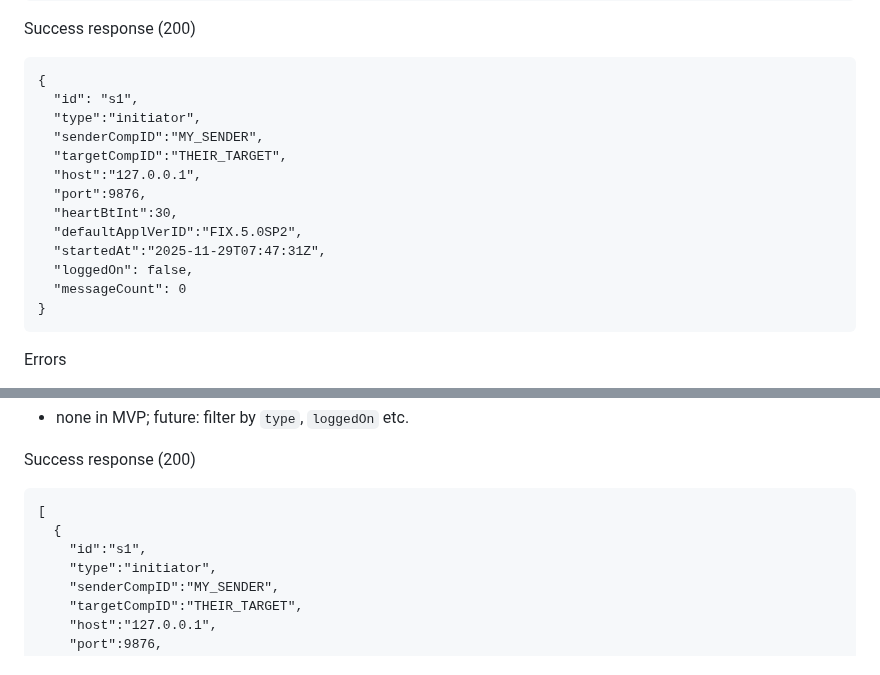
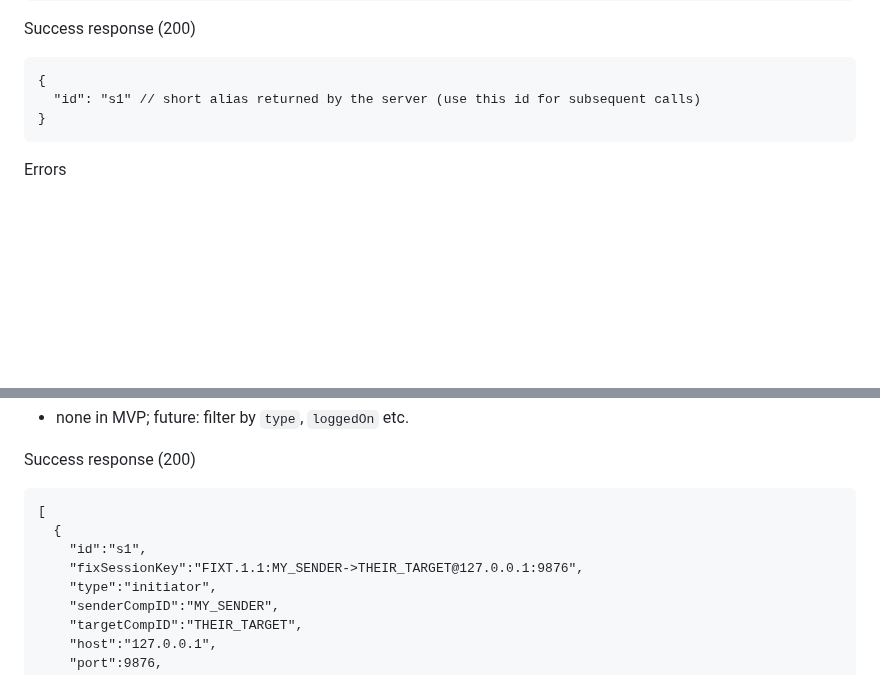
Before and after one commit to beersonic/fix-simulator, a Markdown page: docs/api_spec.md, 2 parts joined by grey strips. GitHub-like rendering; blank space fills up the shorter version.

````diff
--- a/docs/api_spec.md
+++ b/docs/api_spec.md
@@ -57,17 +57,7 @@ curl -X POST http://localhost:8080/fix/session \
 Success response (200)
 ```
 {
-  "id": "s1",
-  "type":"initiator",
-  "senderCompID":"MY_SENDER",
-  "targetCompID":"THEIR_TARGET",
-  "host":"127.0.0.1",
-  "port":9876,
-  "heartBtInt":30,
-  "defaultApplVerID":"FIX.5.0SP2",
-  "startedAt":"2025-11-29T07:47:31Z",
-  "loggedOn": false,
-  "messageCount": 0
+  "id": "s1" // short alias returned by the server (use this id for subsequent calls)
 }
 ```
 
@@ -92,6 +82,7 @@ Success response (200)
 [
   {
     "id":"s1",
+    "fixSessionKey":"FIXT.1.1:MY_SENDER->THEIR_TARGET@127.0.0.1:9876",
     "type":"initiator",
     "senderCompID":"MY_SENDER",
     "targetCompID":"THEIR_TARGET",
````
Also changed, not shown: README.md (+11 -0 lines).
